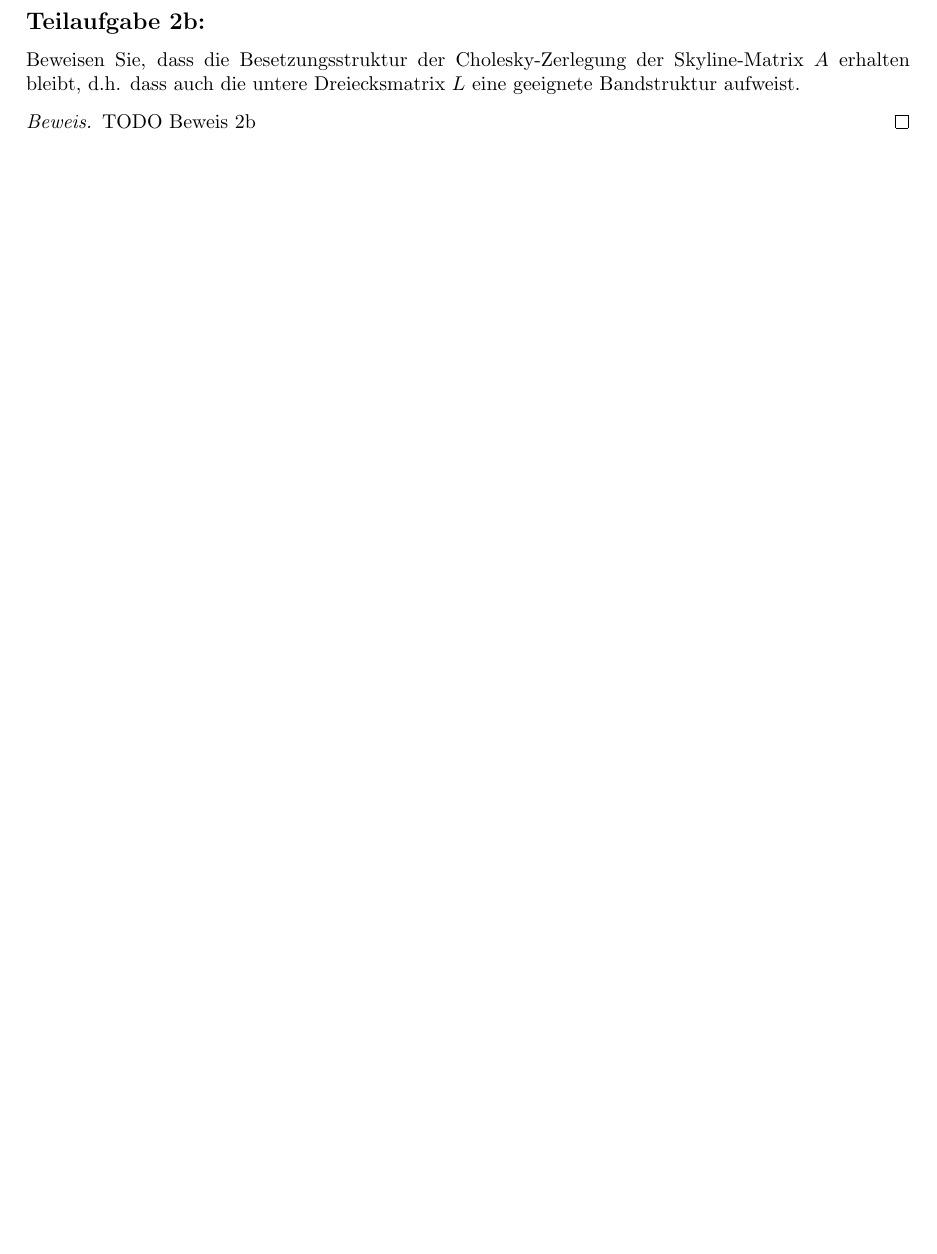
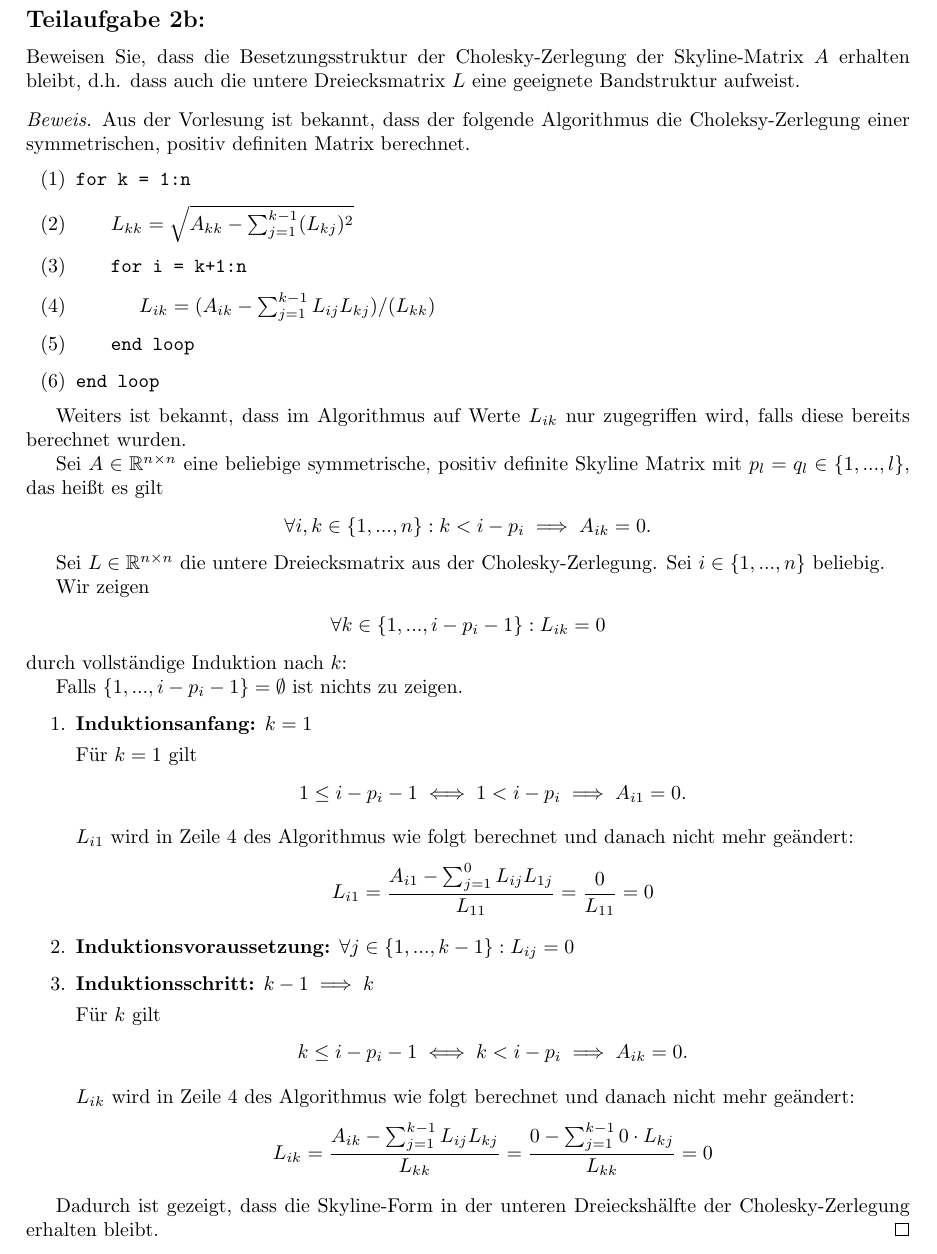
Before and after one commit to idahoenigmann/numerical_analysis_final_project, a LaTeX document (document.tex): part of page 5 of 13 before the commit and part of page 6 of 14 after it, cut so that both start at the same text, the shorter picture padded with empty space. Compiled offline with pdfLaTeX.

Commit message:
add proof in section 2b

```diff
--- a/document.tex
+++ b/document.tex
@@ -318,7 +318,62 @@ Beweisen Sie, dass das Cholesky-Verfahren genau dann wohldefiniert ist (d.h. es
 Beweisen Sie, dass die Besetzungsstruktur der Cholesky-Zerlegung der Skyline-Matrix $A$ erhalten bleibt, d.h. dass auch die untere Dreiecksmatrix $L$ eine geeignete Bandstruktur aufweist.
 
 \begin{proof}
-	TODO Beweis 2b
+	Aus der Vorlesung ist bekannt, dass der folgende Algorithmus die Choleksy-Zerlegung einer symmetrischen, positiv definiten Matrix berechnet.
+	\begin{enumerate}[label={(\arabic*)}]
+		\item \texttt{for k = 1:n}
+		\item \hspace{5mm} $L_{kk} = \sqrt{A_{kk} - \sum_{j=1}^{k-1}(L_{kj})^2}$
+		\item \hspace{5mm} \texttt{for i = k+1:n}
+		\item \hspace{10mm} $L_{ik} = (A_{ik} - \sum_{j=1}^{k-1}L_{ij}L_{kj})/(L_{kk})$
+		\item \hspace{5mm} \texttt{end loop}
+		\item \texttt{end loop}
+	\end{enumerate}
+
+	Weiters ist bekannt, dass im Algorithmus auf Werte $L_{ik}$ nur zugegriffen wird, falls diese bereits berechnet wurden.
+
+	Sei $A \in \mathbb{R}^{n\times n}$ eine beliebige symmetrische, positiv definite Skyline Matrix mit $p_l = q_l \in \{1, ..., l\}$, das heißt es gilt
+	\begin{align*}
+		\forall i, k \in \{1, ..., n\}: k < i - p_i \implies A_{ik} = 0.
+	\end{align*}
+
+	Sei $L \in \mathbb{R}^{n\times n}$ die untere Dreiecksmatrix aus der Cholesky-Zerlegung. Sei $i \in \{1, ..., n\}$ beliebig.
+
+	Wir zeigen
+	\begin{align*}
+		\forall k \in \{1, ..., i - p_i - 1\}: L_{ik} = 0
+	\end{align*}
+	durch vollständige Induktion nach $k$:
+
+	Falls $\{1, ..., i - p_i - 1\} = \emptyset$ ist nichts zu zeigen.
+
+	\begin{enumerate}
+		\item \textbf{Induktionsanfang:} $k=1$
+
+		Für $k=1$ gilt
+		\begin{align*}
+			1 \leq i - p_i - 1 \iff 1 < i - p_i \implies A_{i1} = 0.
+		\end{align*}
+
+		$L_{i1}$ wird in Zeile 4 des Algorithmus wie folgt berechnet und danach nicht mehr geändert:
+		\begin{align*}
+			L_{i1} = \frac{A_{i1} - \sum_{j=1}^{0}L_{ij}L_{1j}}{L_{11}} = \frac{0}{L_{11}} = 0
+		\end{align*}
+
+		\item \textbf{Induktionsvoraussetzung:} $\forall j \in \{1, ..., k - 1\}: L_{ij} = 0$
+
+		\item \textbf{Induktionsschritt:} $k-1 \implies k$
+
+		Für $k$ gilt
+		\begin{align*}
+			k \leq i - p_i - 1 \iff k < i - p_i \implies A_{ik} = 0.
+		\end{align*}
+
+		$L_{ik}$ wird in Zeile 4 des Algorithmus wie folgt berechnet und danach nicht mehr geändert:
+		\begin{align*}
+			L_{ik} = \frac{A_{ik} - \sum_{j=1}^{k-1}L_{ij}L_{kj}}{L_{kk}} = \frac{0 - \sum_{j=1}^{k - 1}0\cdot L_{kj}}{L_{kk}} = 0
+		\end{align*}
+	\end{enumerate}
+
+	Dadurch ist gezeigt, dass die Skyline-Form in der unteren Dreieckshälfte der Cholesky-Zerlegung erhalten bleibt.
 \end{proof}
 \newpage
 
```
Also changed, not shown: document.pdf.
